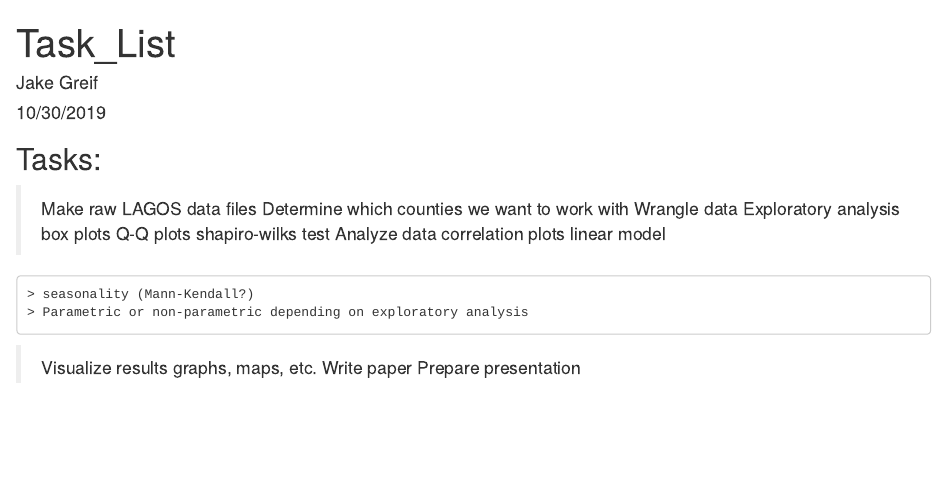
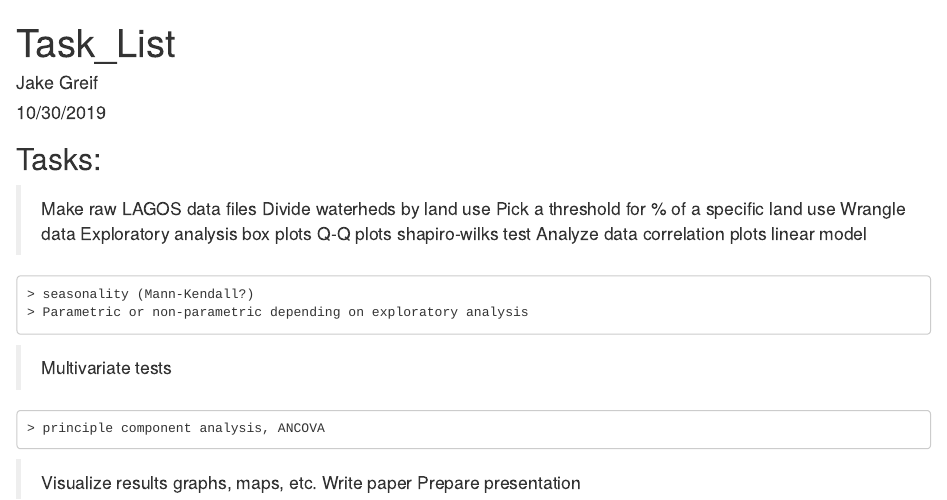
Before and after one commit to fr55/hydrologic_data_project, an R Markdown document (teamdocs/Task_List.Rmd): the page in a window 1100 px wide, from its top. Rendered offline with R 4.5, knitr and Pandoc, with nearby package versions; drawn as R Markdown's standard HTML page in place of the format the file asks for.

Commit message:
Updated task list

```diff
--- a/teamdocs/Task_List.Rmd
+++ b/teamdocs/Task_List.Rmd
@@ -8,7 +8,8 @@ output: word_document
 ## Tasks:
 
 > Make raw LAGOS data files
-> Determine which counties we want to work with
+> Divide waterheds by land use
+  > Pick a threshold for % of a specific land use
 > Wrangle data
 > Exploratory analysis
   > box plots
@@ -19,6 +20,8 @@ output: word_document
   > linear model
     > seasonality (Mann-Kendall?)
     > Parametric or non-parametric depending on exploratory analysis
+  > Multivariate tests
+    > principle component analysis, ANCOVA
 > Visualize results
   > graphs, maps, etc.
 > Write paper
```
